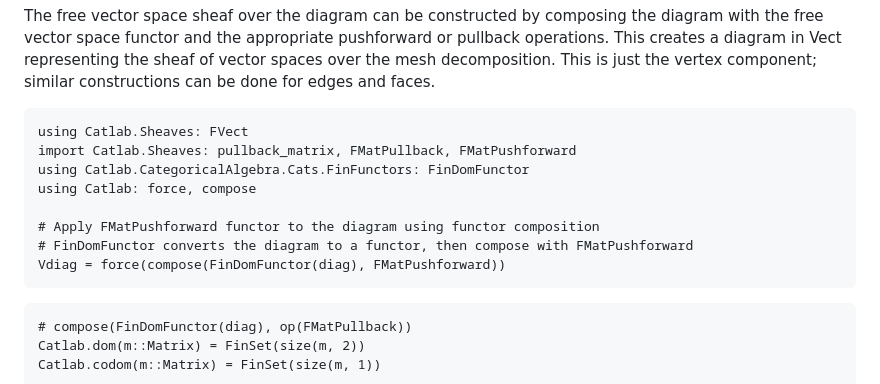
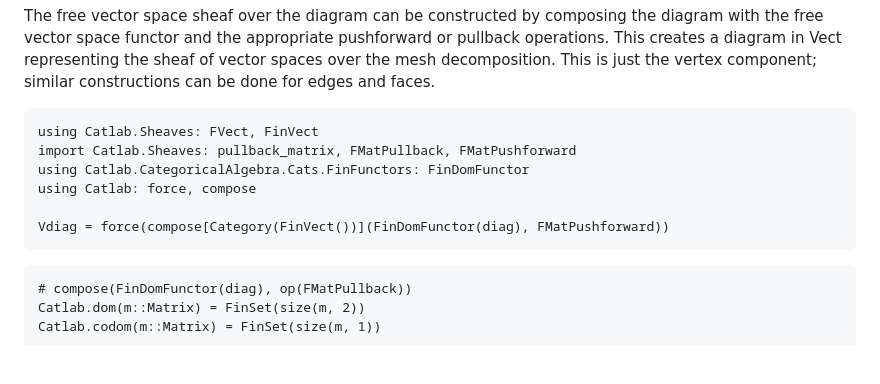
Before and after one commit to AlgebraicJulia/CombinatorialSpaces.jl, a Markdown page: docs/src/mesh_decomposition.md, the part around the change. GitHub-like rendering; blank space fills up the shorter version.

Commit message:
Parameterized compose by category of finvect
Updated example code to use FinVect and adjusted composition syntax.

````diff
--- a/docs/src/mesh_decomposition.md
+++ b/docs/src/mesh_decomposition.md
@@ -217,14 +217,12 @@ diag = finsetdiagram(quads)
 The free vector space sheaf over the diagram can be constructed by composing the diagram with the free vector space functor and the appropriate pushforward or pullback operations. This creates a diagram in Vect representing the sheaf of vector spaces over the mesh decomposition. This is just the vertex component; similar constructions can be done for edges and faces.
 
 ```@example mesh_decomposition
-using Catlab.Sheaves: FVect
+using Catlab.Sheaves: FVect, FinVect
 import Catlab.Sheaves: pullback_matrix, FMatPullback, FMatPushforward
 using Catlab.CategoricalAlgebra.Cats.FinFunctors: FinDomFunctor
 using Catlab: force, compose
 
-# Apply FMatPushforward functor to the diagram using functor composition
-# FinDomFunctor converts the diagram to a functor, then compose with FMatPushforward
-Vdiag = force(compose(FinDomFunctor(diag), FMatPushforward))
+Vdiag = force(compose[Category(FinVect())](FinDomFunctor(diag), FMatPushforward))
 ```
 
 ```@example mesh_decomposition
````
